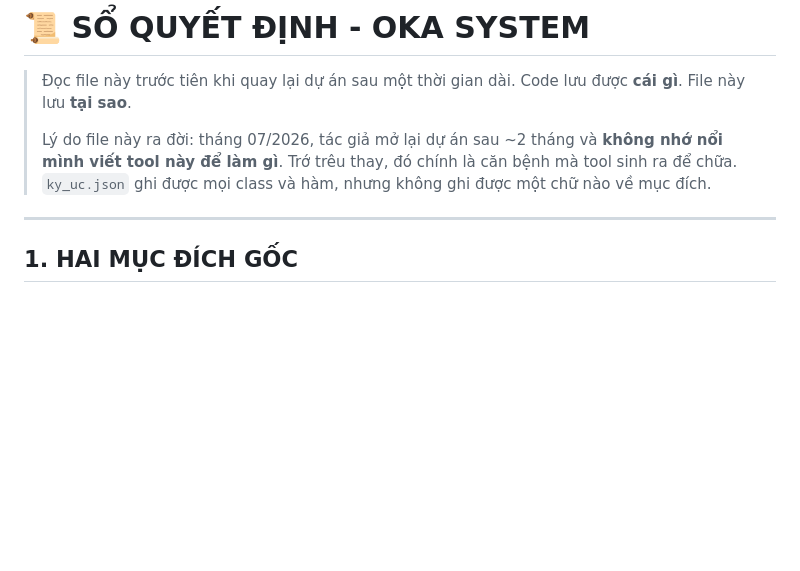
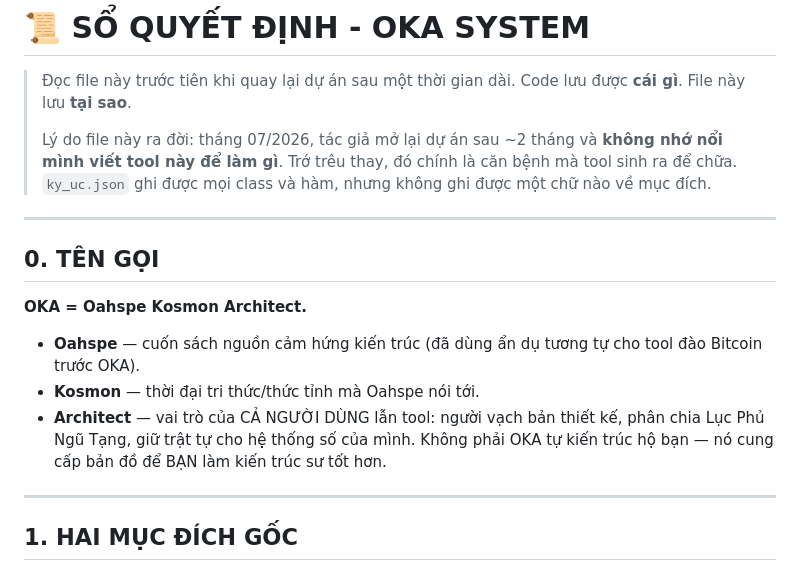
Before and after one commit to hpnails-de/OKA, a Markdown page: OKA_QUYET_DINH.md, the part around the change. Rendered like a GitHub page; blank space fills up the shorter version.

```diff
--- a/OKA_QUYET_DINH.md
+++ b/OKA_QUYET_DINH.md
@@ -7,6 +7,19 @@
 > **không nhớ nổi mình viết tool này để làm gì**. Trớ trêu thay, đó chính là
 > căn bệnh mà tool sinh ra để chữa. `ky_uc.json` ghi được mọi class và hàm,
 > nhưng không ghi được một chữ nào về mục đích.
+
+---
+
+## 0. TÊN GỌI
+
+**OKA = Oahspe Kosmon Architect.**
+- **Oahspe** — cuốn sách nguồn cảm hứng kiến trúc (đã dùng ẩn dụ tương tự
+  cho tool đào Bitcoin trước OKA).
+- **Kosmon** — thời đại tri thức/thức tỉnh mà Oahspe nói tới.
+- **Architect** — vai trò của CẢ NGƯỜI DÙNG lẫn tool: người vạch bản thiết
+  kế, phân chia Lục Phủ Ngũ Tạng, giữ trật tự cho hệ thống số của mình.
+  Không phải OKA tự kiến trúc hộ bạn — nó cung cấp bản đồ để BẠN làm kiến
+  trúc sư tốt hơn.
 
 ---
 
```
Also changed, not shown: README.md (+10 -0 lines).
